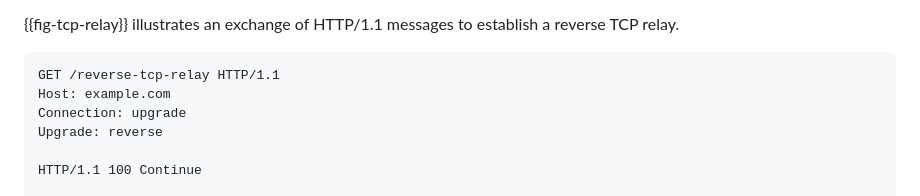
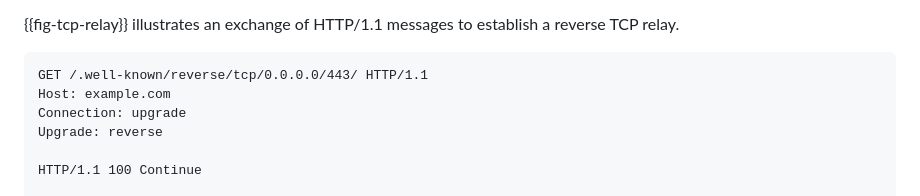
Before and after one commit to kazuho/draft-kazuho-httpbis-reverse-tcp, a Markdown page: draft-kazuho-httpbis-reverse-tunnel.md, the part around the change. Rendered like a GitHub page.

Commit message:
use well-known URI

```diff
--- a/draft-kazuho-httpbis-reverse-tunnel.md
+++ b/draft-kazuho-httpbis-reverse-tunnel.md
@@ -158,7 +158,7 @@ and directly send a successful response.
 reverse TCP relay.
 
 ~~~
-GET /reverse-tcp-relay HTTP/1.1
+GET /.well-known/reverse/tcp/0.0.0.0/443/ HTTP/1.1
 Host: example.com
 Connection: upgrade
 Upgrade: reverse
```
